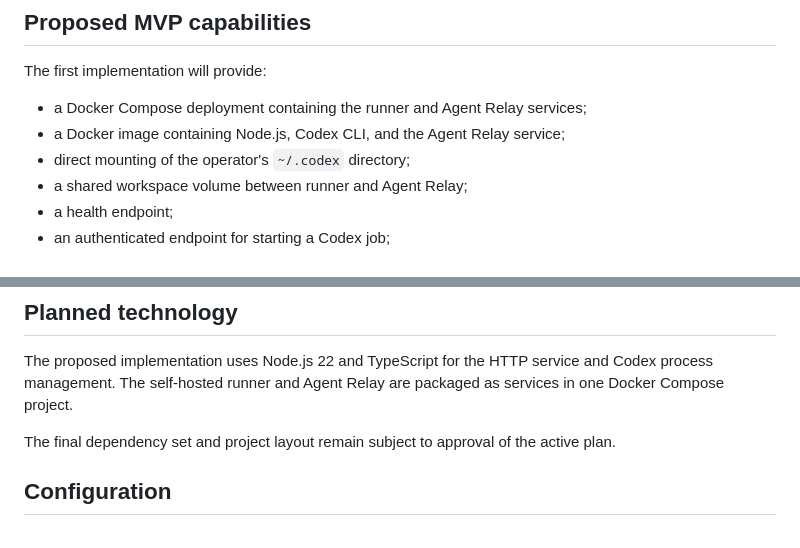
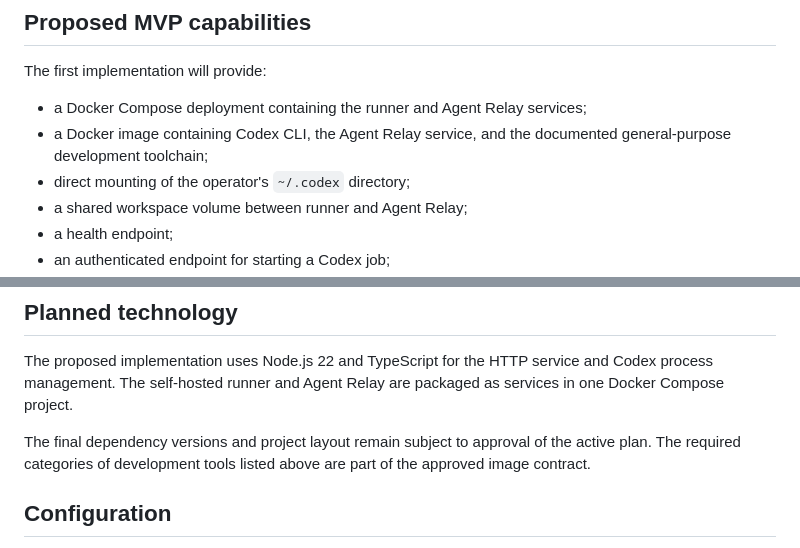
Before and after one commit to Divorium/agent-relay, a Markdown page: README.md, 2 parts joined by grey strips. GitHub-like rendering.

```diff
--- a/README.md
+++ b/README.md
@@ -181,7 +219,7 @@ If a public interface fails without exposing sufficient diagnostic information,
 The first implementation will provide:
 
 - a Docker Compose deployment containing the runner and Agent Relay services;
-- a Docker image containing Node.js, Codex CLI, and the Agent Relay service;
+- a Docker image containing Codex CLI, the Agent Relay service, and the documented general-purpose development toolchain;
 - direct mounting of the operator's `~/.codex` directory;
 - a shared workspace volume between runner and Agent Relay;
 - a health endpoint;
@@ -216,7 +254,7 @@ The MVP will not provide:
 
 The proposed implementation uses Node.js 22 and TypeScript for the HTTP service and Codex process management. The self-hosted runner and Agent Relay are packaged as services in one Docker Compose project.
 
-The final dependency set and project layout remain subject to approval of the active plan.
+The final dependency versions and project layout remain subject to approval of the active plan. The required categories of development tools listed above are part of the approved image contract.
 
 ## Configuration
 
```
Also changed, not shown: other parts of README.md (+39 -1 lines).
